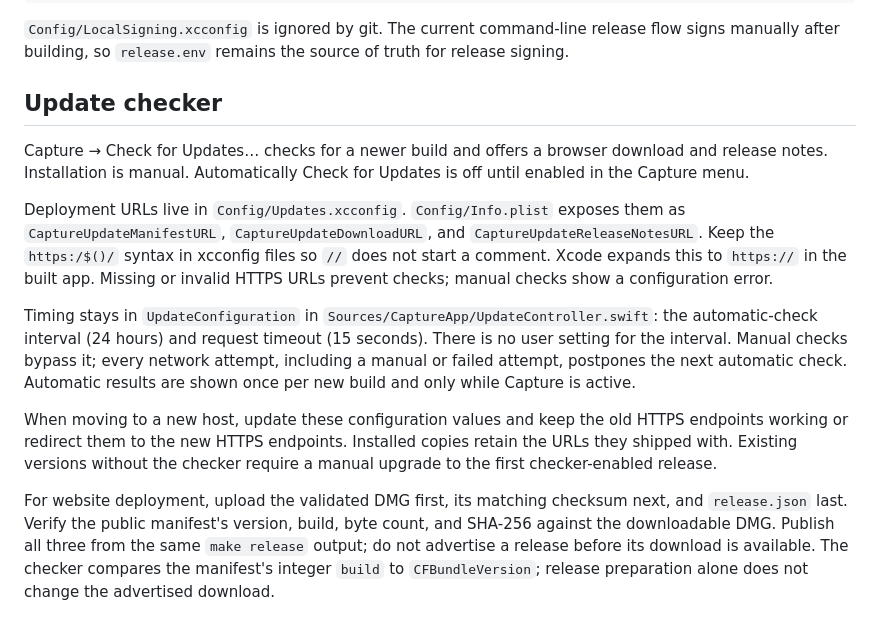
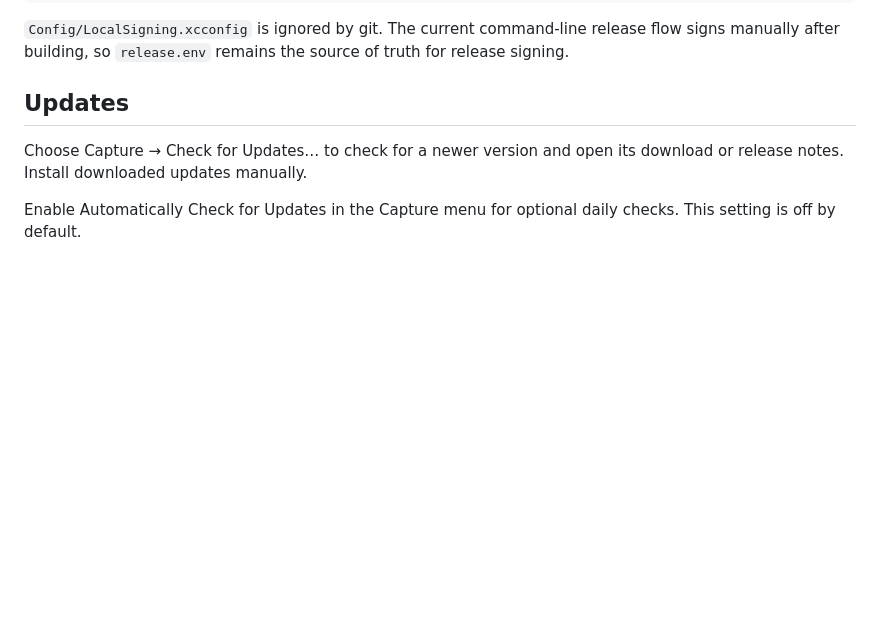
Before and after one commit to ssojoodi/capture, a Markdown page: README.md, the part around the change. GitHub-like rendering; blank space fills up the shorter version.

Commit message:
Simplify update instructions in README

```diff
--- a/README.md
+++ b/README.md
@@ -151,14 +151,8 @@ cp Config/LocalSigning.example.xcconfig Config/LocalSigning.xcconfig
 
 `Config/LocalSigning.xcconfig` is ignored by git. The current command-line release flow signs manually after building, so `release.env` remains the source of truth for release signing.
 
-## Update checker
+## Updates
 
-Capture → Check for Updates… checks for a newer build and offers a browser download and release notes. Installation is manual. Automatically Check for Updates is off until enabled in the Capture menu.
+Choose Capture → Check for Updates… to check for a newer version and open its download or release notes. Install downloaded updates manually.
 
-Deployment URLs live in `Config/Updates.xcconfig`. `Config/Info.plist` exposes them as `CaptureUpdateManifestURL`, `CaptureUpdateDownloadURL`, and `CaptureUpdateReleaseNotesURL`. Keep the `https:/$()/` syntax in xcconfig files so `//` does not start a comment. Xcode expands this to `https://` in the built app. Missing or invalid HTTPS URLs prevent checks; manual checks show a configuration error.
-
-Timing stays in `UpdateConfiguration` in `Sources/CaptureApp/UpdateController.swift`: the automatic-check interval (24 hours) and request timeout (15 seconds). There is no user setting for the interval. Manual checks bypass it; every network attempt, including a manual or failed attempt, postpones the next automatic check. Automatic results are shown once per new build and only while Capture is active.
-
-When moving to a new host, update these configuration values and keep the old HTTPS endpoints working or redirect them to the new HTTPS endpoints. Installed copies retain the URLs they shipped with. Existing versions without the checker require a manual upgrade to the first checker-enabled release.
-
-For website deployment, upload the validated DMG first, its matching checksum next, and `release.json` last. Verify the public manifest's version, build, byte count, and SHA-256 against the downloadable DMG. Publish all three from the same `make release` output; do not advertise a release before its download is available. The checker compares the manifest's integer `build` to `CFBundleVersion`; release preparation alone does not change the advertised download.
+Enable Automatically Check for Updates in the Capture menu for optional daily checks. This setting is off by default.
```
